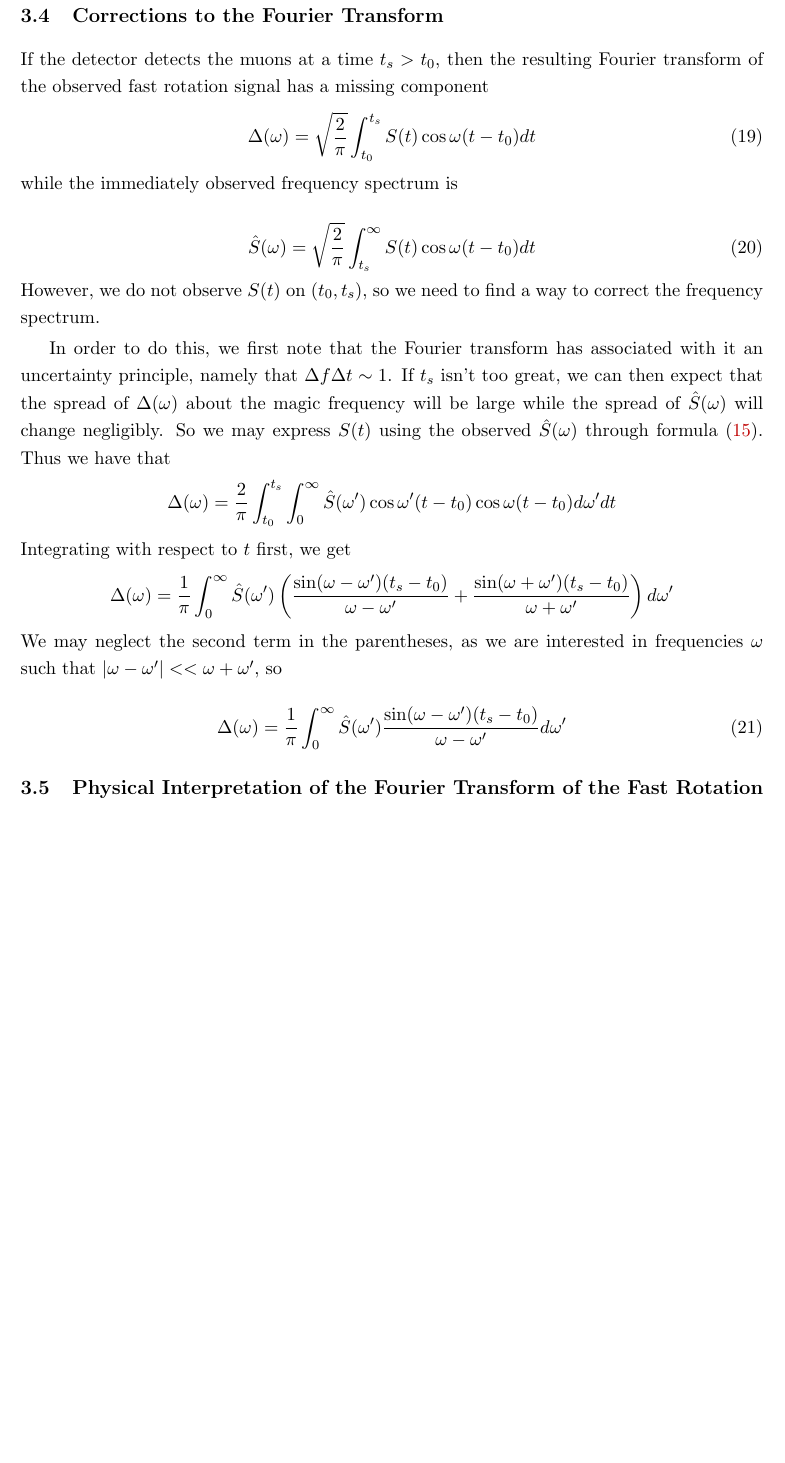
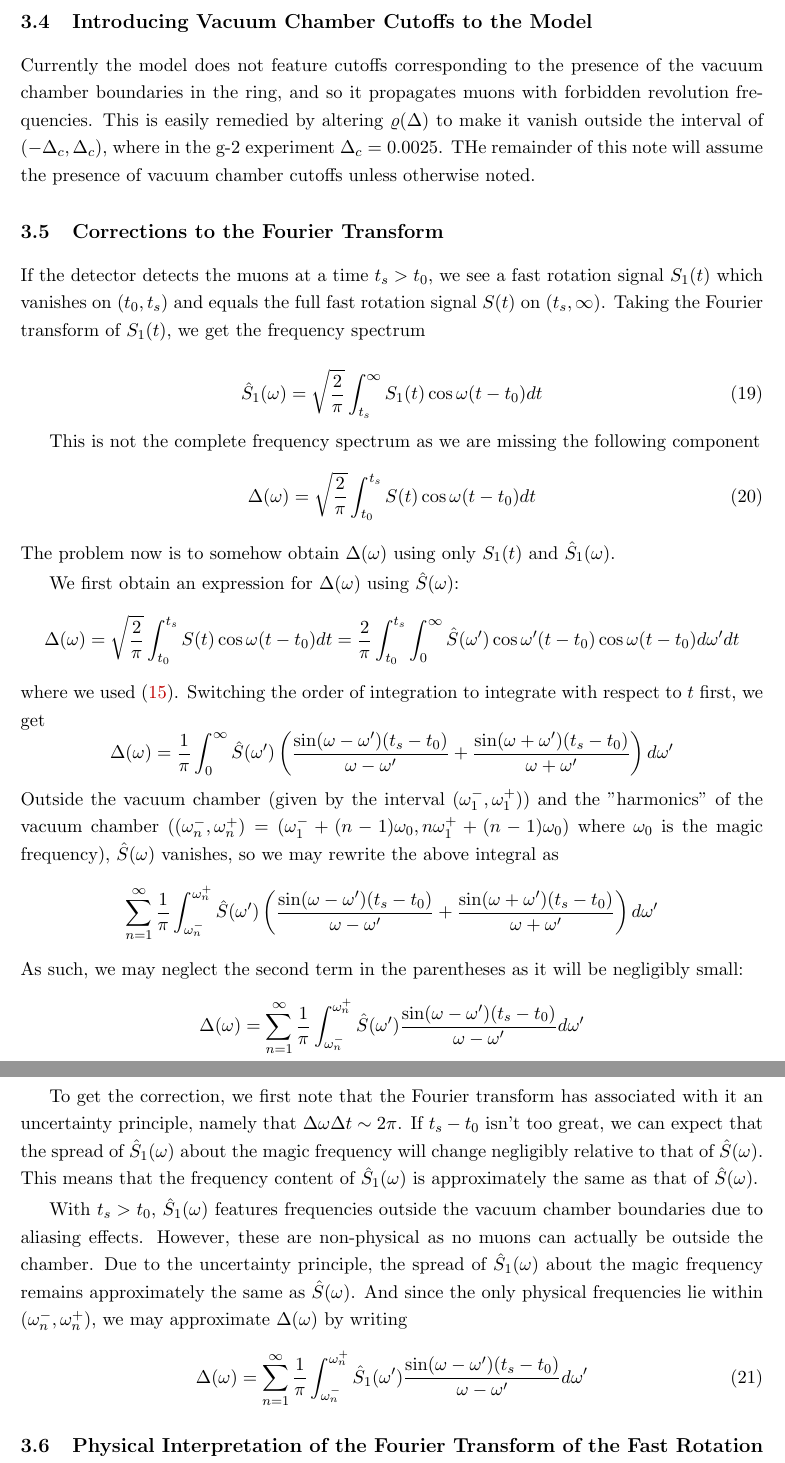
Before and after one commit to atc93/fourier, a LaTeX document (doc/main.tex, which reads doc/src/fourier_analysis.tex): part of page 11 of 16 before the commit and two parts of pages 11 and 12 of 17 after it, the two joined at a grey line, cut at the place of the change, the shorter picture padded with empty space. Compiled offline with pdfLaTeX.

Commit message:
Addition of vacuum chamber boundaries

```diff
--- a/doc/src/fourier_analysis.tex
+++ b/doc/src/fourier_analysis.tex
@@ -69,26 +67,34 @@ S(t)=\sqrt{\frac{2}{\pi}}\int^{\infty}_0\hat{S}_0(\omega)\langle\cos\omega t'\ra
 
 If $\xi(t')$ is not symmetric, then we are faced with the problem that $\hat{S}(\omega)$ features an imaginary component.
 
+\subsection{Introducing Vacuum Chamber Cutoffs to the Model}
+Currently the model does not feature cutoffs corresponding to the presence of the vacuum chamber boundaries in the ring, and so it propagates muons with forbidden revolution frequencies. This is easily remedied by altering $\rho(\Delta)$ to make it vanish outside the interval of $(-\Delta_c,\Delta_c)$, where in the g-2 experiment $\Delta_c=0.0025$. THe remainder of this note will assume the presence of vacuum chamber cutoffs unless otherwise noted.
+
 \subsection{Corrections to the Fourier Transform}
 
-If the detector detects the muons at a time $t_s>t_0$, then the resulting Fourier transform of the observed fast rotation signal has a missing component
+If the detector detects the muons at a time $t_s>t_0$, we see a fast rotation signal $S_1(t)$ which vanishes on $(t_0,t_s)$ and equals the full fast rotation signal $S(t)$ on $(t_s,\infty)$. Taking the Fourier transform of $S_1(t)$, we get the frequency spectrum
+
+\begin{equation}
+\hat{S}_1(\omega)=\sqrt{\frac{2}{\pi}}\int^{\infty}_{t_s}S_1(t)\cos\omega(t-t_0)dt
+\label{eq:firstapprox}
+\end{equation}
+
+This is not the complete frequency spectrum as we are missing the following component
 \begin{equation}
 \Delta(\omega)=\sqrt{\frac{2}{\pi}}\int^{t_s}_{t_0}S(t)\cos\omega(t-t_0)dt
 \label{eq:Delta}
-\end{equation} while the immediately observed frequency spectrum is
+\end{equation} The problem now is to somehow obtain $\Delta(\omega)$ using only $S_1(t)$ and $\hat{S}_1(\omega)$.
 
+We first obtain an expression for $\Delta(\omega)$ using $\hat{S}(\omega)$: \[\Delta(\omega)=\sqrt{\frac{2}{\pi}}\int^{t_s}_{t_0}S(t)\cos\omega(t-t_0)dt=\frac{2}{\pi}\int^{t_s}_{t_0}\int^{\infty}_0\hat{S}(\omega')\cos\omega'(t-t_0)\cos\omega(t-t_0)d\omega'dt\] where we used$~\eqref{eq:nospreadIFT}$. Switching the order of integration to integrate with respect to $t$ first, we get \[\Delta(\omega)=\frac{1}{\pi}\int^{\infty}_0\hat{S}(\omega')\left(\frac{\sin(\omega-\omega')(t_s-t_0)}{\omega-\omega'}+\frac{\sin(\omega+\omega')(t_s-t_0)}{\omega+\omega'}\right)d\omega'\] Outside the vacuum chamber (given by the interval $(\omega^-_1,\omega^+_1)$) and the "harmonics" of the vacuum chamber ($(\omega^-_n,\omega^+_n)=(\omega^-_1+(n-1)\omega_0,n\omega^+_1+(n-1)\omega_0)$ where $\omega_0$ is the magic frequency), $\hat{S}(\omega)$ vanishes, so we may rewrite the above integral as \[\sum^{\infty}_{n=1}\frac{1}{\pi}\int^{\omega^+_n}_{\omega^-_n}\hat{S}(\omega')\left(\frac{\sin(\omega-\omega')(t_s-t_0)}{\omega-\omega'}+\frac{\sin(\omega+\omega')(t_s-t_0)}{\omega+\omega'}\right)d\omega'\] As such, we may neglect the second term in the parentheses as it will be negligibly small: \[\Delta(\omega)=\sum^{\infty}_{n=1}\frac{1}{\pi}\int^{\omega^+_n}_{\omega^-_n}\hat{S}(\omega')\frac{\sin(\omega-\omega')(t_s-t_0)}{\omega-\omega'}d\omega'\]
+
+To get the correction, we first note that the Fourier transform has associated with it an uncertainty principle, namely that $\Delta\omega\Delta t\sim2\pi$. If $t_s-t_0$ isn't too great, we can expect that the spread of $\hat{S}_1(\omega)$ about the magic frequency will change negligibly relative to that of $\hat{S}(\omega)$. This means that the frequency content of $\hat{S}_1(\omega)$ is approximately the same as that of $\hat{S}(\omega)$.
+
+With $t_s>t_0$, $\hat{S}_1(\omega)$ features frequencies outside the vacuum chamber boundaries due to aliasing effects. However, these are non-physical as no muons can actually be outside the chamber. Due to the uncertainty principle, the spread of $\hat{S}_1(\omega)$ about the magic frequency remains approximately the same as $\hat{S}(\omega)$. And since the only physical frequencies lie within $(\omega^-_n,\omega^+_n)$, we may approximate $\Delta(\omega)$ by writing
 \begin{equation}
-\hat{S}(\omega)=\sqrt{\frac{2}{\pi}}\int^{\infty}_{t_s}S(t)\cos\omega(t-t_0)dt
-\label{eq:firstapprox}
+\Delta(\omega)=\sum^{\infty}_{n=1}\frac{1}{\pi}\int^{\omega^+_n}_{\omega^-_n}\hat{S}_1(\omega')\frac{\sin(\omega-\omega')(t_s-t_0)}{\omega-\omega'}d\omega'
+\label{eq:OrlovDelta}
 \end{equation}
-However, we do not observe $S(t)$ on $(t_0,t_s)$, so we need to find a way to correct the frequency spectrum.
 
-In order to do this, we first note that the Fourier transform has associated with it an uncertainty principle, namely that $\Delta f\Delta t\sim1$. If $t_s$ isn't too great, we can then expect that the spread of $\Delta(\omega)$ about the magic frequency will be large while the spread of $\hat{S}(\omega)$ will change negligibly. So we may express $S(t)$ using the observed $\hat{S}(\omega)$ through formula$~\eqref{eq:nospreadIFT}$. Thus we have that \[\Delta(\omega)=\frac{2}{\pi}\int^{t_s}_{t_0}\int^{\infty}_0\hat{S}(\omega')\cos\omega'(t-t_0)\cos\omega(t-t_0)d\omega' dt\] Integrating with respect to $t$ first, we get \[\Delta(\omega)=\frac{1}{\pi}\int^{\infty}_0\hat{S}(\omega')\left(\frac{\sin(\omega-\omega')(t_s-t_0)}{\omega-\omega'}+\frac{\sin(\omega+\omega')(t_s-t_0)}{\omega+\omega'}\right)d\omega'\] We may neglect the second term in the parentheses, as we are interested in frequencies $\omega$ such that $|\omega-\omega'|<<\omega+\omega'$, so
-
-\begin{equation}
-\Delta(\omega)=\frac{1}{\pi}\int^{\infty}_0\hat{S}(\omega')\frac{\sin(\omega-\omega')(t_s-t_0)}{\omega-\omega'}d\omega'
-\label{eq:approxDelta}
-\end{equation}
 
 \subsection{Physical Interpretation of the Fourier Transform of the Fast Rotation Signal}
 
```
Also changed, not shown: doc/src/fourier_analysis.tex (2 more changed lines).
